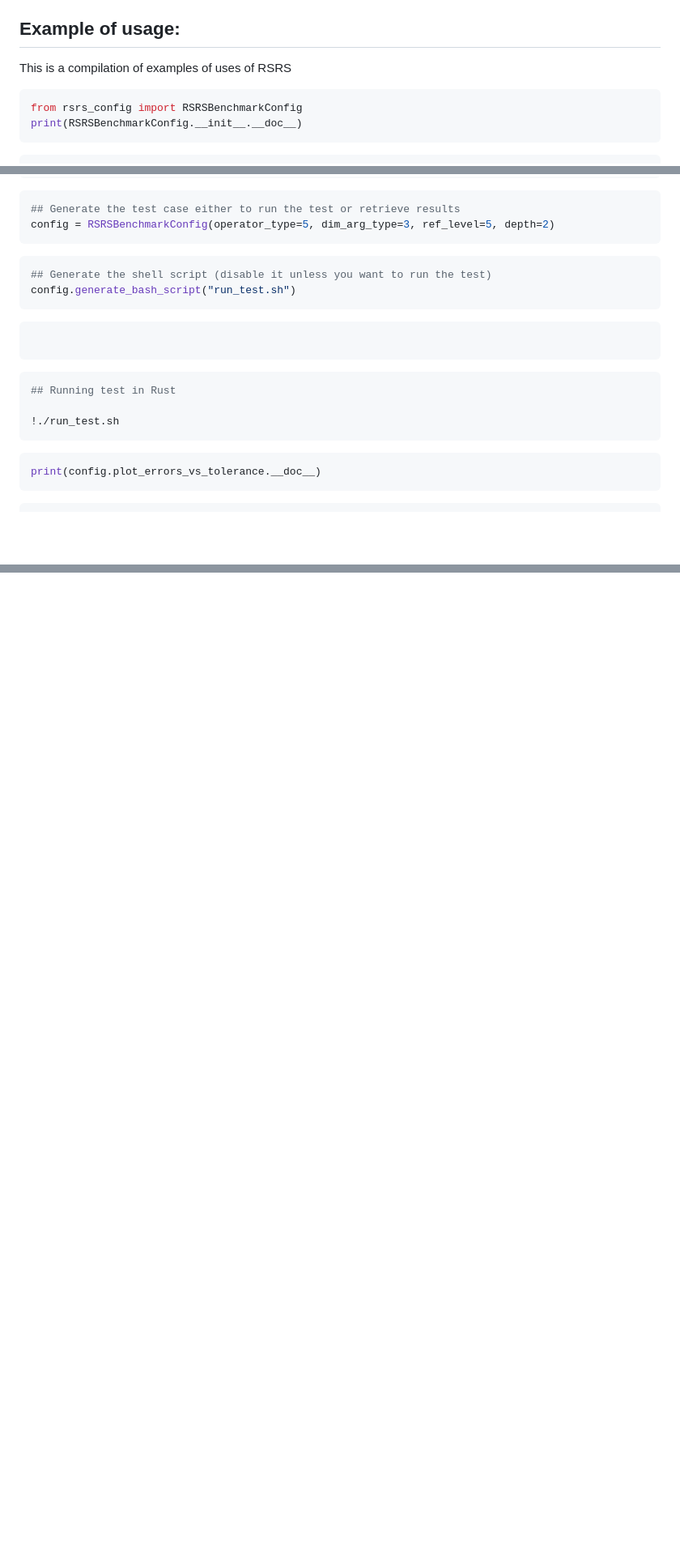
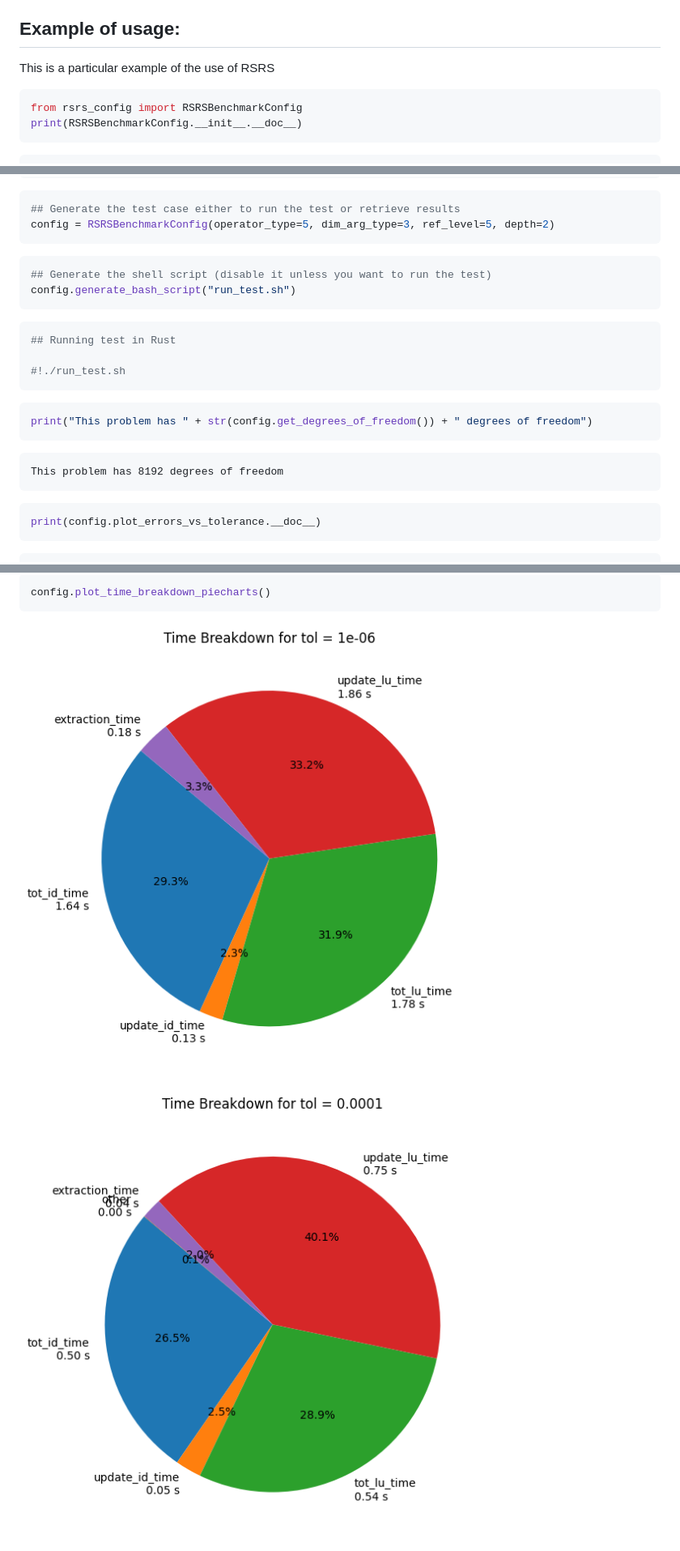
Before and after one commit to ignacia-fp/rsrs-exps, a Markdown page: README.md, 3 parts joined by grey strips. Shown: that part at 81% size. Rendered like a GitHub page; pictures changed too: demo_files/demo_17_0.png (added), demo_files/demo_17_1.png (added); blank space fills up the shorter version.

Commit message:
demo updated

````diff
--- a/README.md
+++ b/README.md
@@ -66,7 +66,7 @@ NOTE: Exafmm will not work o Apple Silicon. To run these operators on your mac,
 
 ## Example of usage:
 
-This is a compilation of examples of uses of RSRS
+This is a particular example of the use of RSRS
 
 
 ```python
@@ -216,15 +216,18 @@ config.generate_bash_script("run_test.sh")
 
 
 ```python
+## Running test in Rust
 
+#!./run_test.sh
 ```
 
 
 ```python
-## Running test in Rust
+print("This problem has " + str(config.get_degrees_of_freedom()) + " degrees of freedom")
+```
 
-!./run_test.sh
-```
+    This problem has 8192 degrees of freedom
+
 
 
 ```python
@@ -330,0 +381,18 @@ config.plot_residual_convergence()
+```python
+config.plot_time_breakdown_piecharts()
+```
+
+
+
+![png](demo_files/demo_17_0.png)
+
+
+
+
+
+![png](demo_files/demo_17_1.png)
+
+
+
+
+
````
Also changed, not shown: other parts of README.md (+54 -0 lines), demo.md (+78 -3 lines), demo_files/demo_15_0.png (added), demo_files/demo_17_2.png (added), demo_files/demo_17_3.png (added), 3 other files.
